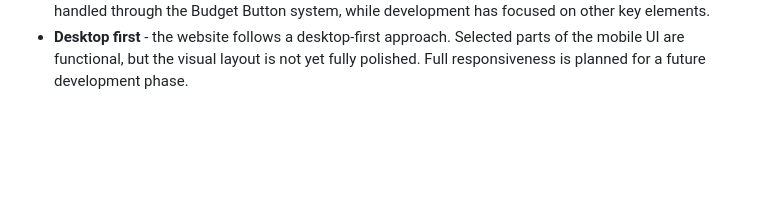
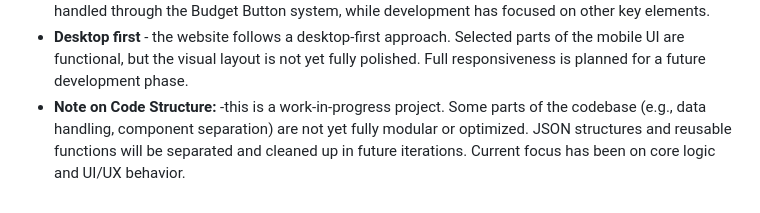
Before and after one commit to DjordjePetrovic014/the-smoke-record-store, a Markdown page: README.md, the part around the change. Drawn GitHub-style; blank space fills up the shorter version.

Commit message:
README text added

```diff
--- a/README.md
+++ b/README.md
@@ -850,3 +850,4 @@ The project is still evolving, and several known issues have been identified. Th
 - **Apple music** playlist - In search of a kind volunteer with an Apple Music account who can help publish the playlist.
 - **Search Bar** and **Price range filter** - these features have not been implemented at this stage of the project, although both would be essential for a website of this type. For now, price filtering is partially handled through the Budget Button system, while development has focused on other key elements.
 - **Desktop first** - the website follows a desktop-first approach. Selected parts of the mobile UI are functional, but the visual layout is not yet fully polished. Full responsiveness is planned for a future development phase.
+- **Note on Code Structure:** -this is a work-in-progress project. Some parts of the codebase (e.g., data handling, component separation) are not yet fully modular or optimized. JSON structures and reusable functions will be separated and cleaned up in future iterations. Current focus has been on core logic and UI/UX behavior.
```
